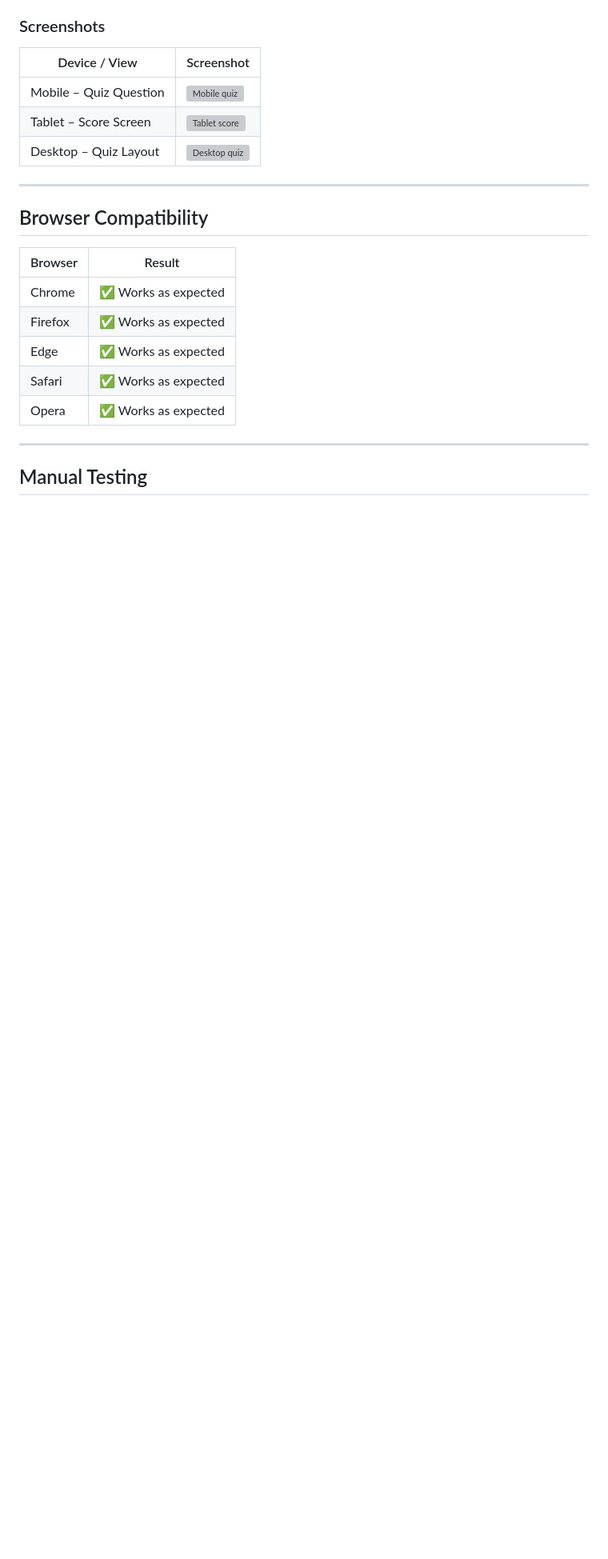
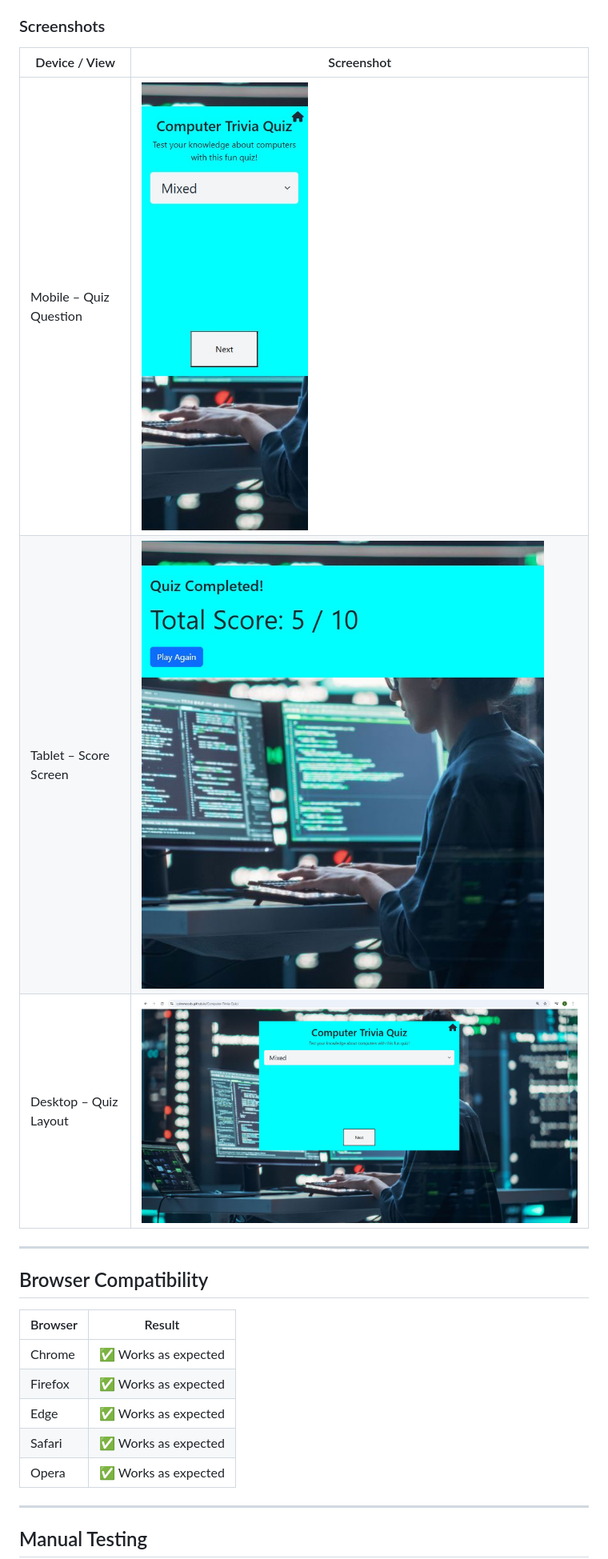
Before and after one commit to colmwoods/Computer-Trivia-Quiz, a Markdown page: TESTING.md, the part around the change. Shown: that part at 80% size. GitHub-like rendering; pictures changed too: docs/img/tablet-score-view.jpg (added); blank space fills up the shorter version; grey boxes are pictures that could not be loaded.

Commit message:
Add my wireframing ss into my TESTING.md

```diff
--- a/TESTING.md
+++ b/TESTING.md
@@ -46,9 +46,9 @@ This document outlines the testing carried out for the **Computer Trivia Quiz**
 ### Screenshots
 | Device / View           | Screenshot |
 |-------------------------|------------|
-| Mobile – Quiz Question  | ![Mobile quiz](assets/images/testing/mobile-quiz.jpg) |
-| Tablet – Score Screen   | ![Tablet score](assets/images/testing/tablet-score.jpg) |
-| Desktop – Quiz Layout   | ![Desktop quiz](assets/images/testing/desktop-quiz.jpg) |
+| Mobile – Quiz Question  | ![Mobile quiz](docs/img/mobile-view.jpg) |
+| Tablet – Score Screen   | ![Tablet score](docs/img/tablet-score-view.jpg) |
+| Desktop – Quiz Layout   | ![Desktop quiz](docs/img/desktop-view.jpg) |
 
 ---
 
```
